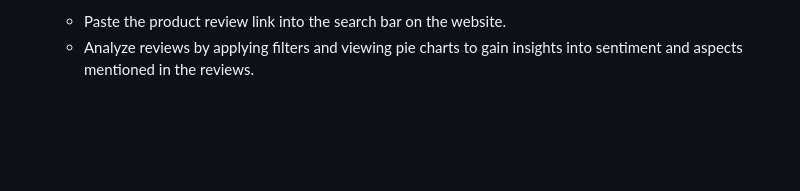
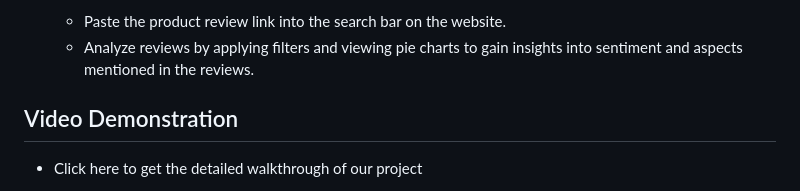
Before and after one commit to rishyendra02/Enhancing-Trust-with-AI-Product-Review-Anaysis-and-Segregation-System, a Markdown page: README.md, the part around one of its changes. Drawn GitHub-style; blank space fills up the shorter version.

```diff
--- a/README.md
+++ b/README.md
@@ -90,4 +90,6 @@ python app.py
     * Paste the product review link into the search bar on the website.
     * Analyze reviews by applying filters and viewing pie charts to gain insights into sentiment and aspects mentioned in the reviews.
 
+## Video Demonstration
+* Click here to get the detailed walkthrough of our project
 
```
Also changed, not shown: other parts of README.md (+1 -0 lines).
